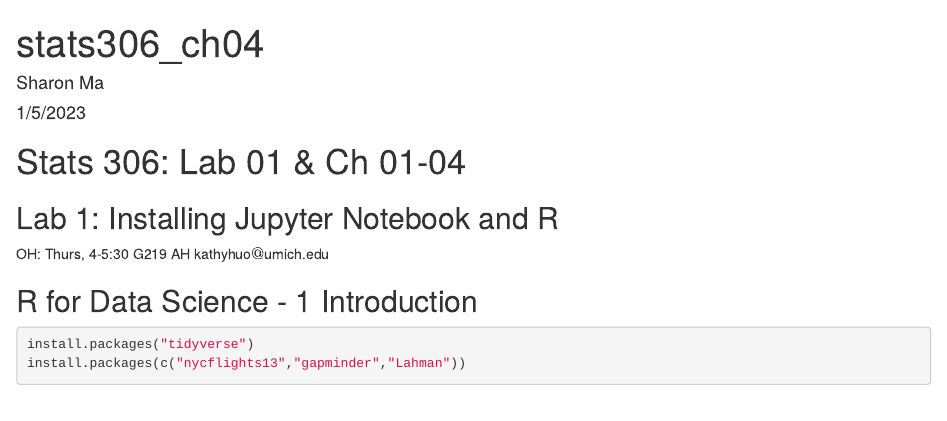
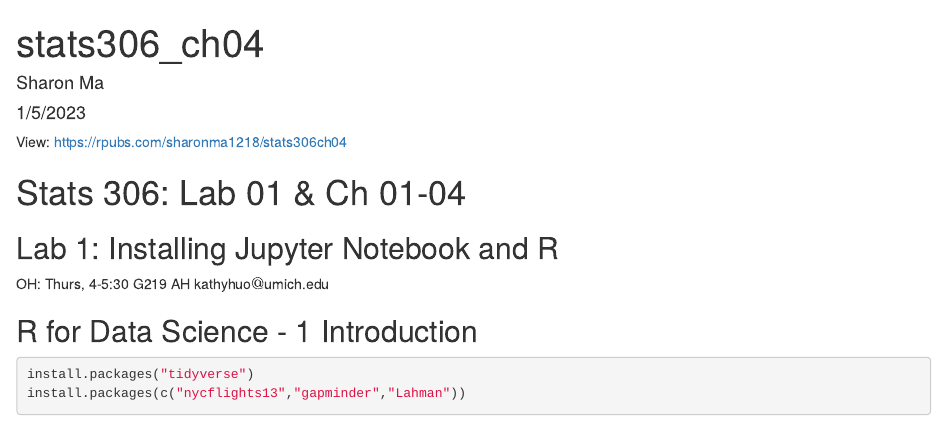
Before and after one commit to sharonma1218/stats306, an R Markdown document (stats306_ch04.Rmd): the page in a window 1100 px wide, from its top. Rendered offline with R 4.5, knitr and Pandoc, with nearby package versions; the gapminder table comes from the copy in Python's plotly package.

Commit message:
Update stats306_ch04.Rmd

```diff
--- a/stats306_ch04.Rmd
+++ b/stats306_ch04.Rmd
@@ -4,6 +4,8 @@ author: "Sharon Ma"
 date: "1/5/2023"
 output: html_document
 ---
+
+View: https://rpubs.com/sharonma1218/stats306ch04
 
 # Stats 306: Lab 01 & Ch 01-04
 
```
Also changed, not shown: stats306_ch04.Rmd (2 more changed lines).
